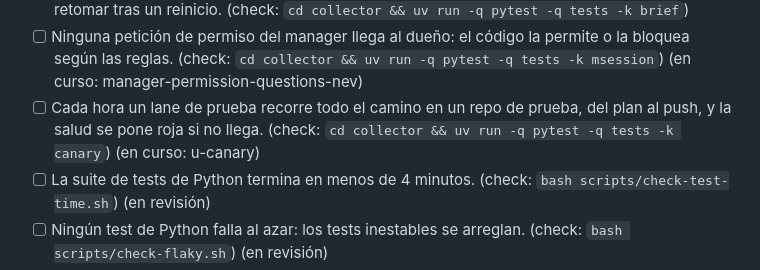
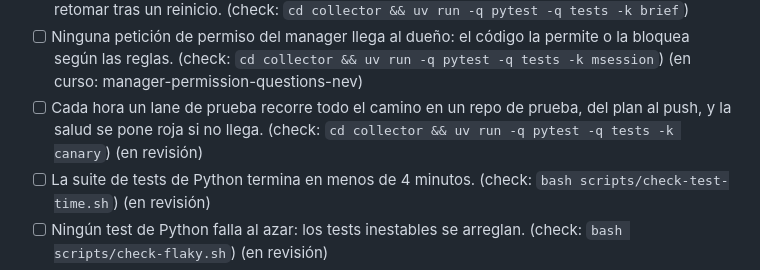
Before and after one commit to andreseloysv/Tirith, a Markdown page: docs/TODO.md, the part around the change. Drawn GitHub-style.

Commit message:
Roadmap: report done in step 7 (u-canary)

```diff
--- a/docs/TODO.md
+++ b/docs/TODO.md
@@ -153,7 +153,7 @@ Este archivo es la fuente del panel «Plan» del Overview: Tirith lee las casill
 - [ ] La comparación con Rust no bloquea merges mientras el port a Rust está parado. (check: `! grep -A3 'name = "parity"' tirith.toml | grep -q 'kind = "test"'`) (en revisión)
 - [ ] Tirith guarda una copia del brief de cada lane en su carpeta, así un lane cortado se puede retomar tras un reinicio. (check: `cd collector && uv run -q pytest -q tests -k brief`)
 - [ ] Ninguna petición de permiso del manager llega al dueño: el código la permite o la bloquea según las reglas. (check: `cd collector && uv run -q pytest -q tests -k msession`) (en curso: manager-permission-questions-nev)
-- [ ] Cada hora un lane de prueba recorre todo el camino en un repo de prueba, del plan al push, y la salud se pone roja si no llega. (check: `cd collector && uv run -q pytest -q tests -k canary`) (en curso: u-canary)
+- [ ] Cada hora un lane de prueba recorre todo el camino en un repo de prueba, del plan al push, y la salud se pone roja si no llega. (check: `cd collector && uv run -q pytest -q tests -k canary`) (en revisión)
 - [ ] La suite de tests de Python termina en menos de 4 minutos. (check: `bash scripts/check-test-time.sh`) (en revisión)
 - [ ] Ningún test de Python falla al azar: los tests inestables se arreglan. (check: `bash scripts/check-flaky.sh`) (en revisión)
 - [ ] Las etapas que bloquean merges ya no compilan ni prueban el port a Rust parado. (check: `! grep -qE 'tirith-core|tirith-cli|--workspace' tirith.toml`) (en revisión)
```
